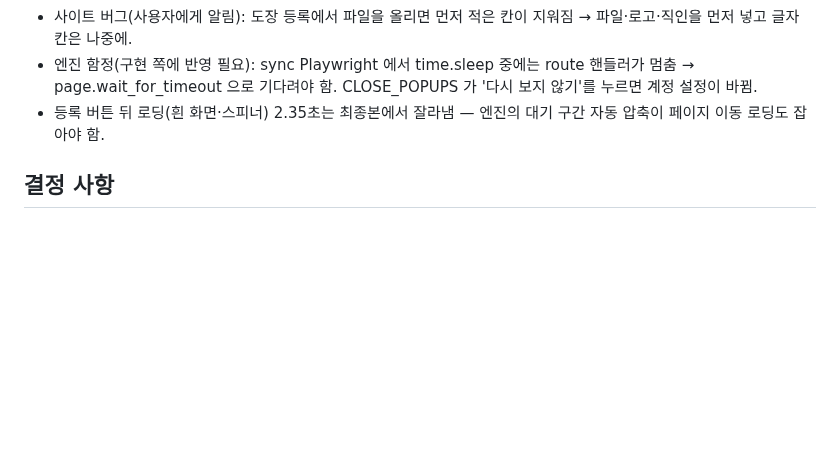
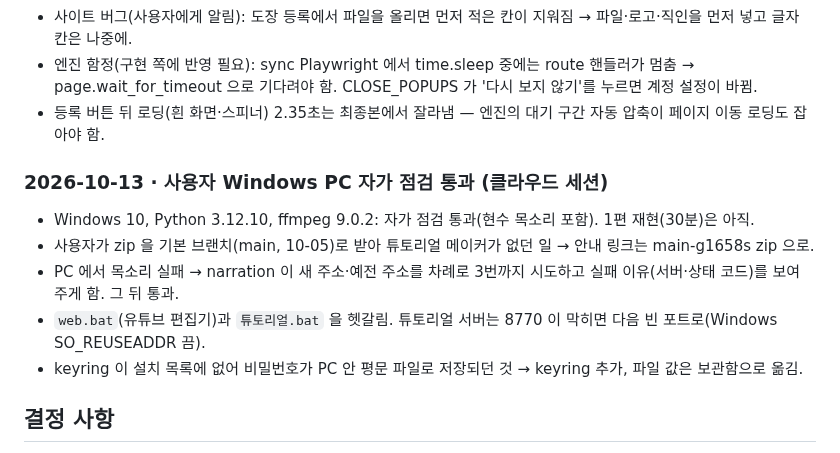
Before and after one commit to BobFunding/success, a Markdown page: memory.md, the part around the change. Rendered like a GitHub page; blank space fills up the shorter version.

Commit message:
memory: 사용자 Windows PC 자가 점검 통과와 고친 점
Co-Authored-By: Claude Opus 5.5 <noreply@anthropic.com>
Claude-Session: https://claude.ai/code/session_01UxopLsqMtRyDLFPr3412xx

```diff
--- a/memory.md
+++ b/memory.md
@@ -229,6 +229,13 @@
 - 엔진 함정(구현 쪽에 반영 필요): sync Playwright 에서 time.sleep 중에는 route 핸들러가 멈춤 → page.wait_for_timeout 으로 기다려야 함. CLOSE_POPUPS 가 '다시 보지 않기'를 누르면 계정 설정이 바뀜.
 - 등록 버튼 뒤 로딩(흰 화면·스피너) 2.35초는 최종본에서 잘라냄 — 엔진의 대기 구간 자동 압축이 페이지 이동 로딩도 잡아야 함.
 
+### 2026-10-13 · 사용자 Windows PC 자가 점검 통과 (클라우드 세션)
+- Windows 10, Python 3.12.10, ffmpeg 9.0.2: 자가 점검 통과(현수 목소리 포함). 1편 재현(30분)은 아직.
+- 사용자가 zip 을 기본 브랜치(main, 10-05)로 받아 튜토리얼 메이커가 없던 일 → 안내 링크는 main-g1658s zip 으로.
+- PC 에서 목소리 실패 → narration 이 새 주소·예전 주소를 차례로 3번까지 시도하고 실패 이유(서버·상태 코드)를 보여 주게 함. 그 뒤 통과.
+- `web.bat`(유튜브 편집기)과 `튜토리얼.bat` 을 헷갈림. 튜토리얼 서버는 8770 이 막히면 다음 빈 포트로(Windows SO_REUSEADDR 끔).
+- keyring 이 설치 목록에 없어 비밀번호가 PC 안 평문 파일로 저장되던 것 → keyring 추가, 파일 값은 보관함으로 옮김.
+
 ## 결정 사항
 
 - 개인정보는 과하게 가리는 쪽으로 판단합니다. 속도를 위해 OCR 정확도(해상도, 샘플 간격)를 낮추는 변경은 사용자 확인 후에만 합니다.
```
